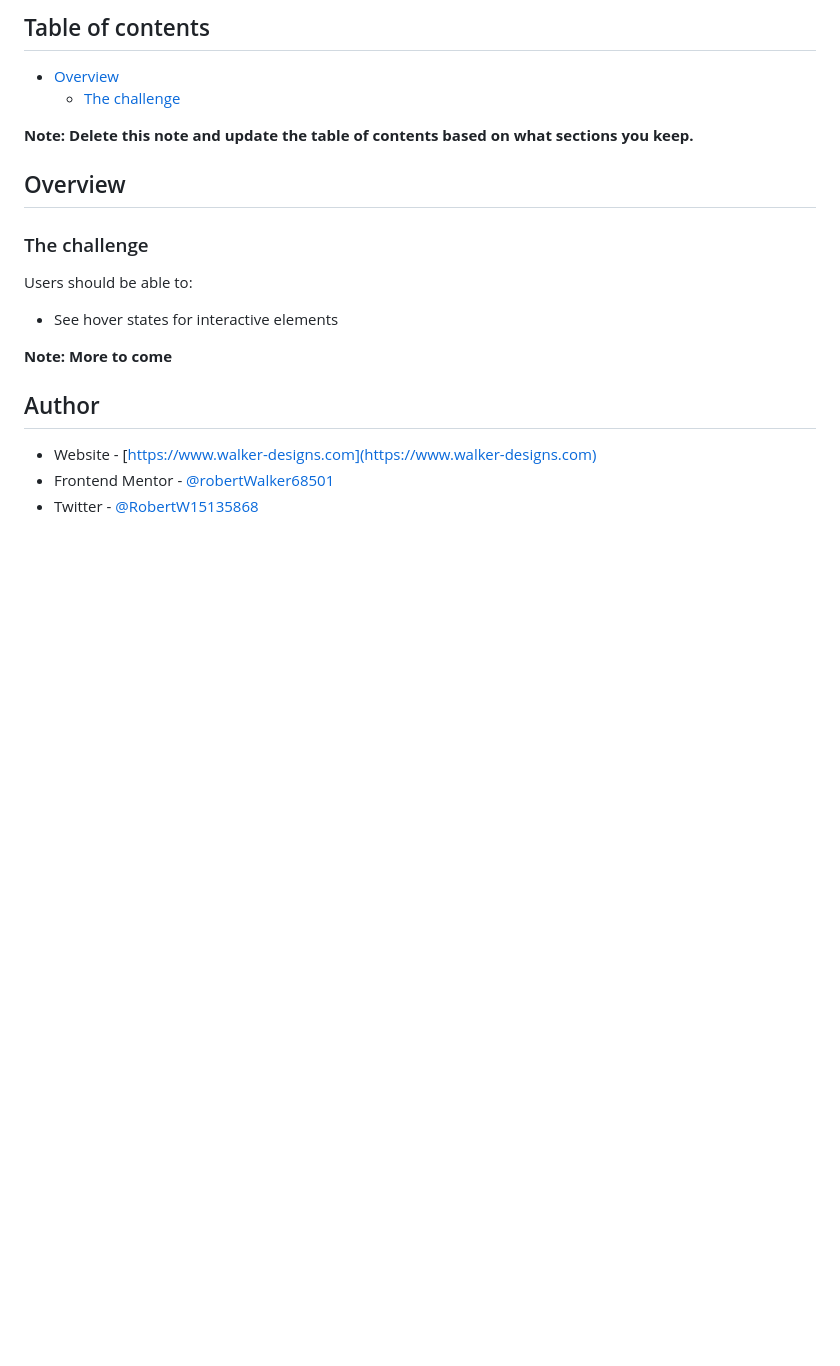
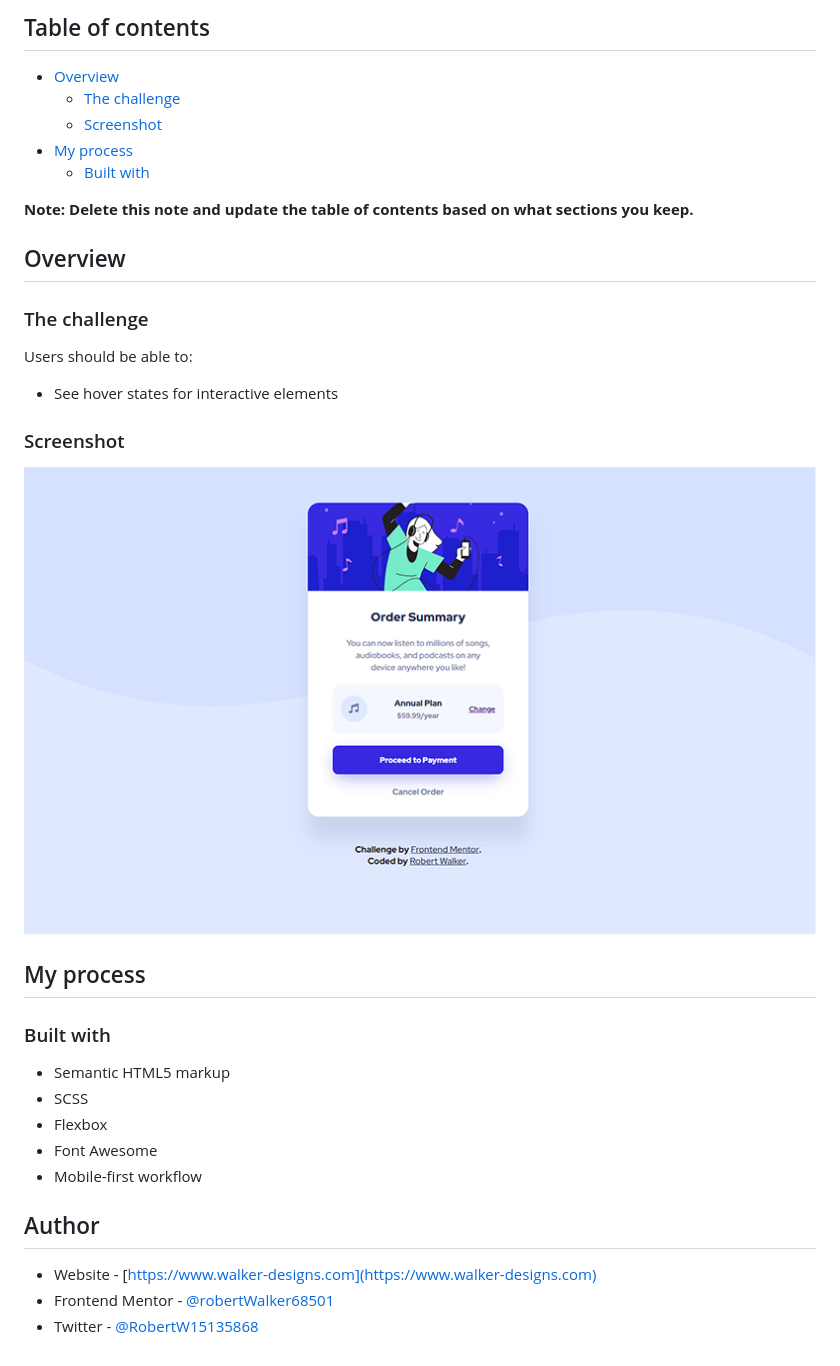
Before and after one commit to robertWalker68501/order-summary-component, a Markdown page: README.md, the part around the change. GitHub-like rendering; pictures changed too: images/desktop-small.png (added); blank space fills up the shorter version.

Commit message:
Upadted the README.md file and updated the transition on the button.

```diff
--- a/README.md
+++ b/README.md
@@ -6,6 +6,9 @@ This is a solution to the [Order summary card challenge on Frontend Mentor](http
 
 - [Overview](#overview)
   - [The challenge](#the-challenge)
+  - [Screenshot](#screenshot)
+- [My process](#my-process)
+  - [Built with](#built-with)
 
 
 **Note: Delete this note and update the table of contents based on what sections you keep.**
@@ -18,7 +21,19 @@ Users should be able to:
 
 - See hover states for interactive elements
 
-**Note: More to come**
+### Screenshot
+
+![](./images/desktop-small.png)
+
+## My process
+
+### Built with
+
+- Semantic HTML5 markup
+- SCSS
+- Flexbox
+- Font Awesome
+- Mobile-first workflow
 
 ## Author
 
```
Also changed, not shown: images/desktop.png (added), images/mobile.png (added), 3 other files.
